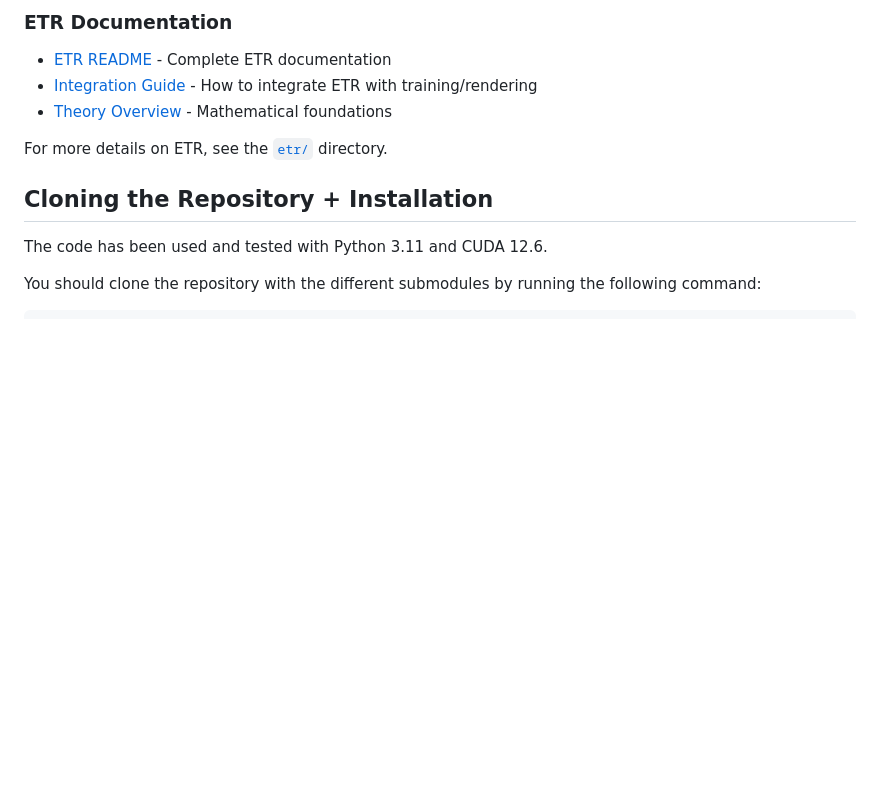
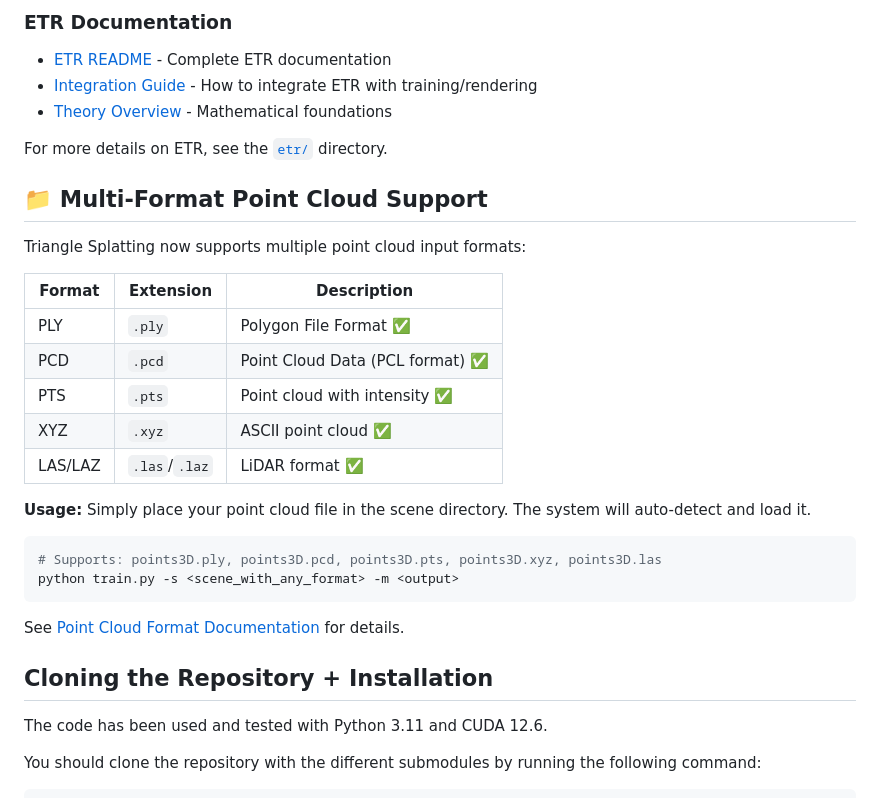
Before and after one commit to shaneclary/ETR, a Markdown page: README.md, the part around the change. Rendered like a GitHub page; blank space fills up the shorter version.

Commit message:
Update README with multi-format point cloud support section

````diff
--- a/README.md
+++ b/README.md
@@ -51,6 +51,27 @@ python -m etr.validation.validation_suite
 - [Theory Overview](etr/README.md#theory-overview) - Mathematical foundations
 
 For more details on ETR, see the [`etr/`](etr/) directory.
+
+## 📁 Multi-Format Point Cloud Support
+
+Triangle Splatting now supports multiple point cloud input formats:
+
+| Format | Extension | Description |
+|--------|-----------|-------------|
+| PLY | `.ply` | Polygon File Format ✅ |
+| PCD | `.pcd` | Point Cloud Data (PCL format) ✅ |
+| PTS | `.pts` | Point cloud with intensity ✅ |
+| XYZ | `.xyz` | ASCII point cloud ✅ |
+| LAS/LAZ | `.las`/`.laz` | LiDAR format ✅ |
+
+**Usage:** Simply place your point cloud file in the scene directory. The system will auto-detect and load it.
+
+```bash
+# Supports: points3D.ply, points3D.pcd, points3D.pts, points3D.xyz, points3D.las
+python train.py -s <scene_with_any_format> -m <output>
+```
+
+See [Point Cloud Format Documentation](docs/POINT_CLOUD_FORMATS.md) for details.
 
 ## Cloning the Repository + Installation
 
````
